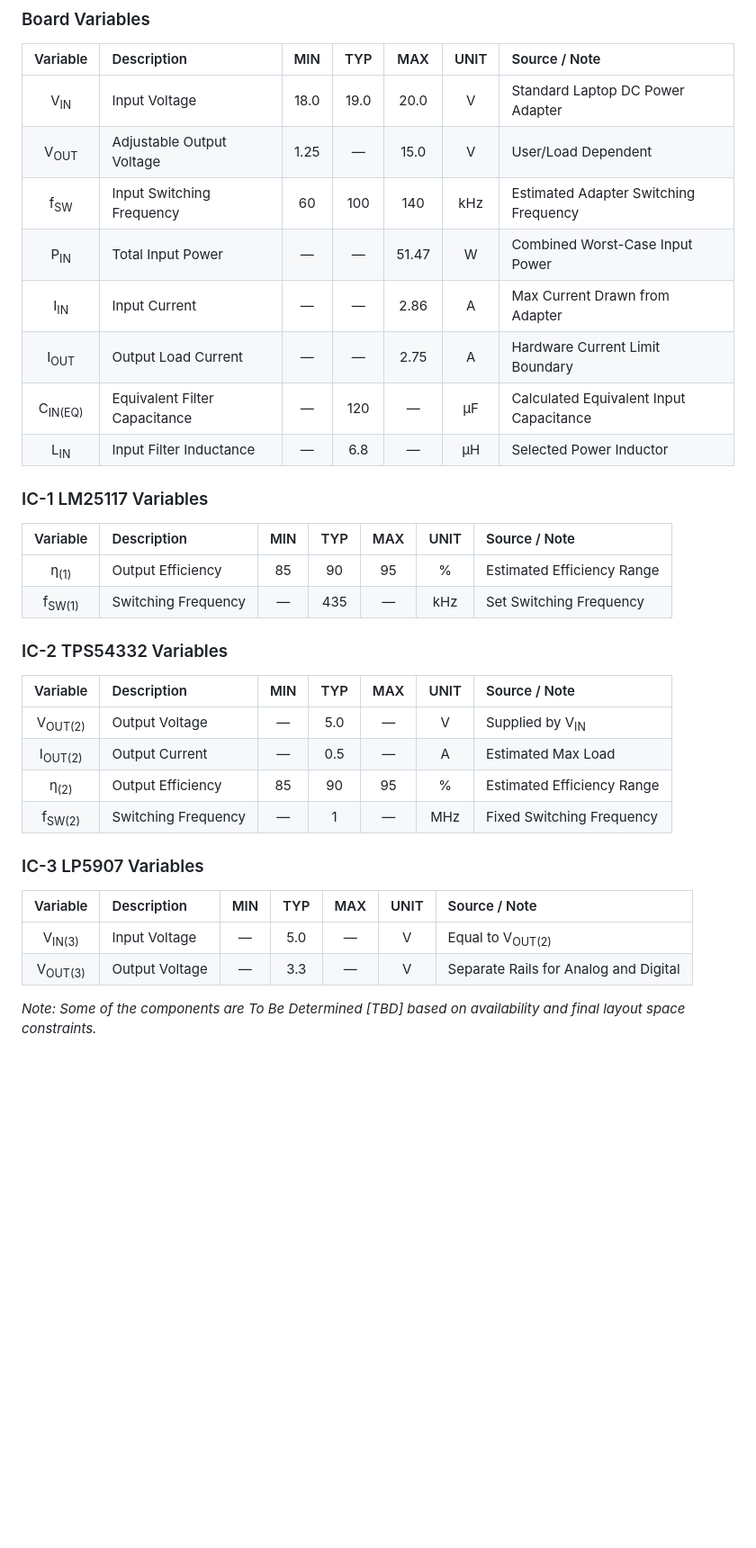
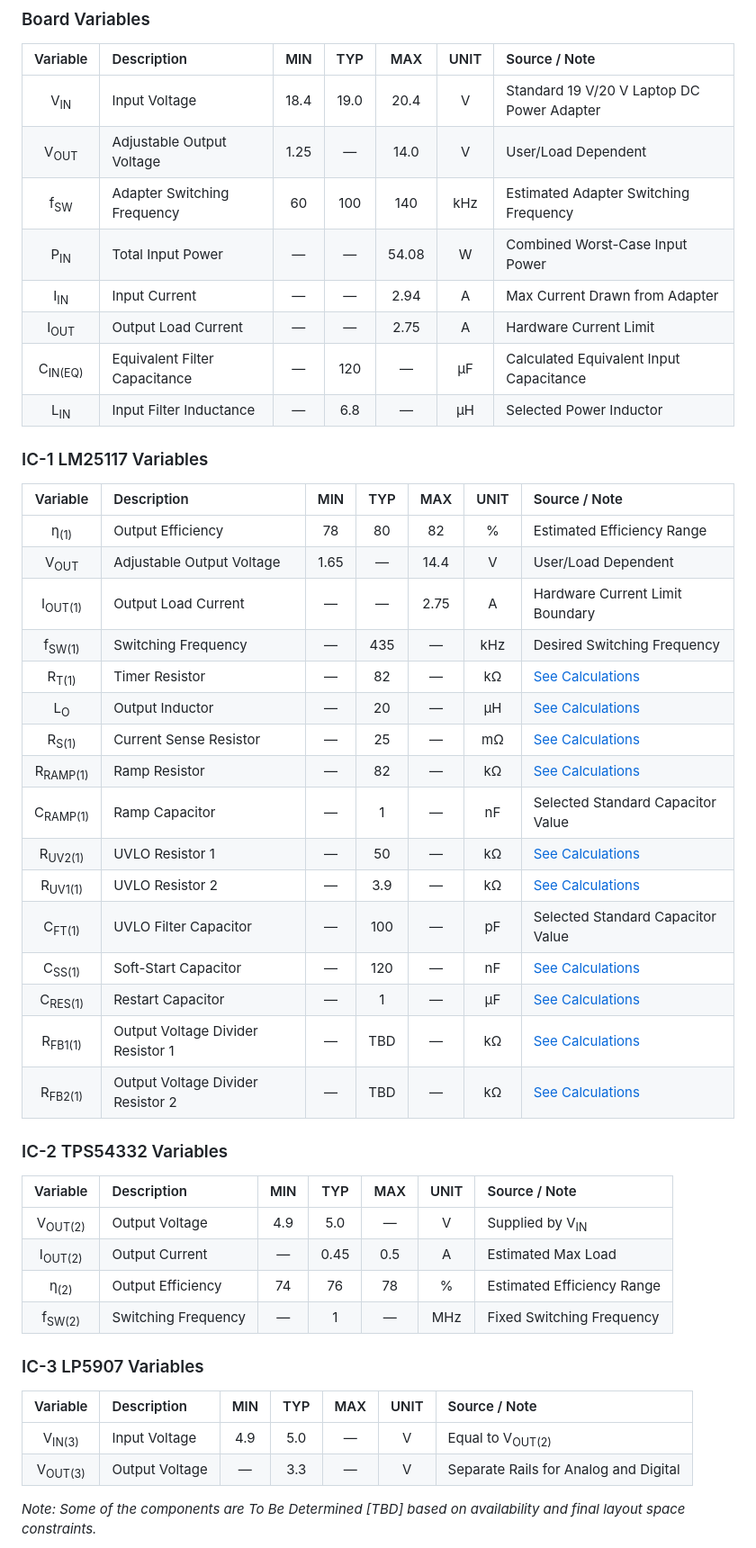
Before and after one commit to BaranGuvendiren/digital-bench-power-supply, a Markdown page: docs/design-calculations.md, the part around one of its changes. Shown at 90% size. Drawn GitHub-style; blank space fills up the shorter version.

```diff
--- a/docs/design-calculations.md
+++ b/docs/design-calculations.md
@@ -26,33 +26,47 @@ To maintain mathematical clarity across multiple stages, variables are named usi
 ### Board Variables
 | Variable | Description | MIN | TYP | MAX | UNIT | Source / Note |
 | :---: | :--- | :---: | :---: | :---: | :---: | :--- |
-| V<sub>IN</sub> | Input Voltage | 18.0 | 19.0 | 20.0 | V | Standard Laptop DC Power Adapter |
-| V<sub>OUT</sub> | Adjustable Output Voltage | 1.25 | — | 15.0 | V | User/Load Dependent |
-| f<sub>SW</sub> | Input Switching Frequency | 60 | 100 | 140 | kHz | Estimated Adapter Switching Frequency |
-| P<sub>IN</sub> | Total Input Power | — | — | 51.47 | W | Combined Worst-Case Input Power |
-| I<sub>IN</sub> | Input Current | — | — | 2.86 | A | Max Current Drawn from Adapter |
-| I<sub>OUT</sub> | Output Load Current | — | — | 2.75 | A | Hardware Current Limit Boundary |
+| V<sub>IN</sub> | Input Voltage | 18.4 | 19.0 | 20.4 | V | Standard 19 V/20 V Laptop DC Power Adapter |
+| V<sub>OUT</sub> | Adjustable Output Voltage | 1.25 | — | 14.0 | V | User/Load Dependent |
+| f<sub>SW</sub> | Adapter Switching Frequency | 60 | 100 | 140 | kHz | Estimated Adapter Switching Frequency |
+| P<sub>IN</sub> | Total Input Power | — | — | 54.08 | W | Combined Worst-Case Input Power |
+| I<sub>IN</sub> | Input Current | — | — | 2.94 | A | Max Current Drawn from Adapter |
+| I<sub>OUT</sub> | Output Load Current | — | — | 2.75 | A | Hardware Current Limit |
 | C<sub>IN(EQ)</sub> | Equivalent Filter Capacitance | — | 120 | — | μF | Calculated Equivalent Input Capacitance |
 | L<sub>IN</sub> | Input Filter Inductance | — | 6.8 | — | μH | Selected Power Inductor |
 
 ### IC-1 LM25117 Variables
 | Variable | Description | MIN | TYP | MAX | UNIT | Source / Note |
 | :---: | :--- | :---: | :---: | :---: | :---: | :--- |
-| η<sub>(1)</sub> | Output Efficiency | 85 | 90 | 95 | % | Estimated Efficiency Range |
-| f<sub>SW(1)</sub> | Switching Frequency | — | 435 | — | kHz | Set Switching Frequency |
+| η<sub>(1)</sub> | Output Efficiency | 78 | 80 | 82 | % | Estimated Efficiency Range |
+| V<sub>OUT</sub> | Adjustable Output Voltage | 1.65 | — | 14.4 | V | User/Load Dependent |
+| I<sub>OUT(1)</sub> | Output Load Current | — | — | 2.75 | A | Hardware Current Limit Boundary |
+| f<sub>SW(1)</sub> | Switching Frequency | — | 435 | — | kHz | Desired Switching Frequency |
+| R<sub>T(1)</sub> | Timer Resistor | — | 82 | — | kΩ | [See Calculations](#timer-resistor-rm-r_t1) |
+| L<sub>O</sub> | Output Inductor | — | 20 | — | μH | [See Calculations](#output-inductor-rm-l_o1) |
+| R<sub>S(1)</sub> | Current Sense Resistor | — | 25 | — | mΩ | [See Calculations](#current-sense-resistor-rm-r_s1) |
+| R<sub>RAMP(1)</sub> | Ramp Resistor | — | 82 | — | kΩ | [See Calculations](#ramp-resistor-and-capacitor-rm-r_ramp1-and-rm-c_ramp1) |
+| C<sub>RAMP(1)</sub> | Ramp Capacitor | — | 1 | — | nF | Selected Standard Capacitor Value |
+| R<sub>UV2(1)</sub> | UVLO Resistor 1 | — | 50 | — | kΩ | [See Calculations](#uvlo-divider-rm-r_uv11-and-rm-r_uv21) |
+| R<sub>UV1(1)</sub> | UVLO Resistor 2 | — | 3.9 | — | kΩ | [See Calculations](#uvlo-divider-rm-r_uv11-and-rm-r_uv21) |
+| C<sub>FT(1)</sub> | UVLO Filter Capacitor | — | 100 | — | pF | Selected Standard Capacitor Value |
+| C<sub>SS(1)</sub> | Soft-Start Capacitor | — | 120 | — | nF | [See Calculations](#soft-start-capacitor-rm-c_ss1) |
+| C<sub>RES(1)</sub> | Restart Capacitor | — | 1 | — | μF | [See Calculations](#restart-capacitor-rm-c_res1) |
+| R<sub>FB1(1)</sub> | Output Voltage Divider Resistor 1 | — | TBD | — | kΩ | [See Calculations](#output-voltage-divider-rm-r_fb21-and-rm-r_fb11) |
+| R<sub>FB2(1)</sub> | Output Voltage Divider Resistor 2 | — | TBD | — | kΩ | [See Calculations](#output-voltage-divider-rm-r_fb21-and-rm-r_fb11) |
 
 ### IC-2 TPS54332 Variables
 | Variable | Description | MIN | TYP | MAX | UNIT | Source / Note |
 | :---: | :--- | :---: | :---: | :---: | :---: | :--- |
-| V<sub>OUT(2)</sub> | Output Voltage | — | 5.0 | — | V | Supplied by V<sub>IN</sub> |
-| I<sub>OUT(2)</sub> | Output Current | — | 0.5 | — | A | Estimated Max Load |
-| η<sub>(2)</sub> | Output Efficiency | 85 | 90 | 95 | % | Estimated Efficiency Range |
+| V<sub>OUT(2)</sub> | Output Voltage | 4.9 | 5.0 | — | V | Supplied by V<sub>IN</sub> |
+| I<sub>OUT(2)</sub> | Output Current | — | 0.45 | 0.5 | A | Estimated Max Load |
+| η<sub>(2)</sub> | Output Efficiency | 74 | 76 | 78 | % | Estimated Efficiency Range |
 | f<sub>SW(2)</sub> | Switching Frequency | — | 1 | — | MHz | Fixed Switching Frequency |
 
 ### IC-3 LP5907 Variables
 | Variable | Description | MIN | TYP | MAX | UNIT | Source / Note |
 | :---: | :--- | :---: | :---: | :---: | :---: | :--- |
-| V<sub>IN(3)</sub> | Input Voltage | — | 5.0 | — | V | Equal to V<sub>OUT(2)</sub> |
+| V<sub>IN(3)</sub> | Input Voltage | 4.9 | 5.0 | — | V | Equal to V<sub>OUT(2)</sub> |
 | V<sub>OUT(3)</sub> | Output Voltage | — | 3.3 | — | V | Separate Rails for Analog and Digital |
 
 *Note: Some of the components are To Be Determined [TBD] based on availability and final layout space constraints.*
```
Also changed, not shown: other parts of docs/design-calculations.md (+113 -19 lines).
